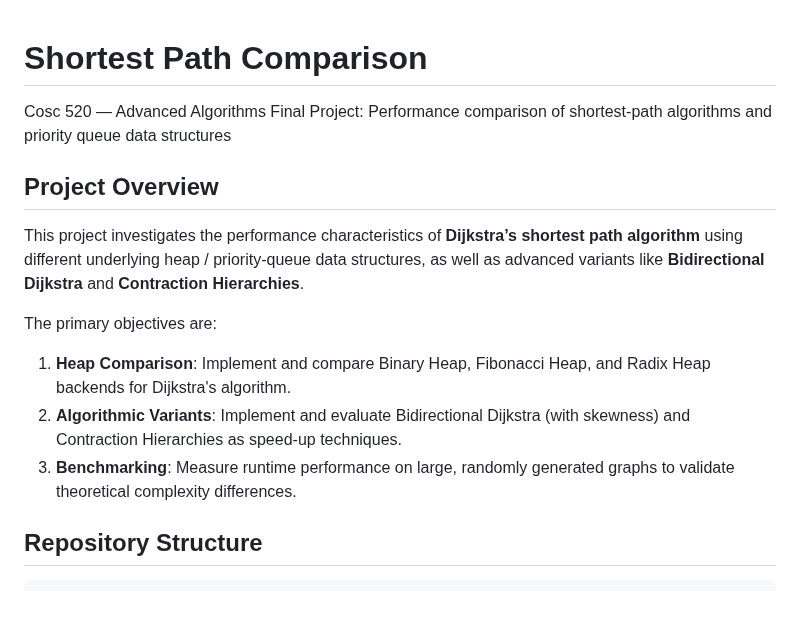
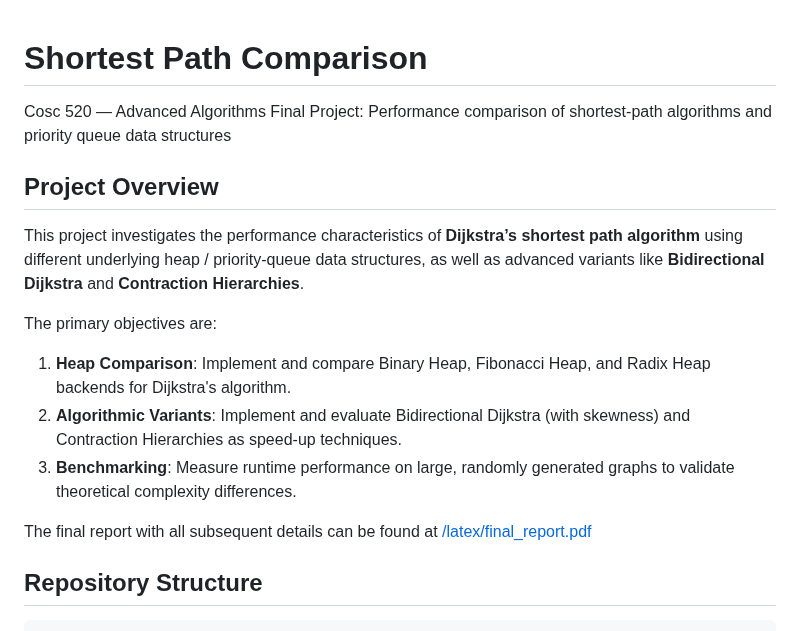
Before and after one commit to aaravg31/shortest_path_comparison, a Markdown page: README.md, the part around one of its changes. Drawn GitHub-style; blank space fills up the shorter version.

Commit message:
include report link in README

```diff
--- a/README.md
+++ b/README.md
@@ -1,4 +1,5 @@
 # Shortest Path Comparison
+
 Cosc 520 — Advanced Algorithms
 Final Project: Performance comparison of shortest-path algorithms and priority queue data structures
 
@@ -7,9 +8,12 @@ Final Project: Performance comparison of shortest-path algorithms and priority q
 This project investigates the performance characteristics of **Dijkstra’s shortest path algorithm** using different underlying heap / priority-queue data structures, as well as advanced variants like **Bidirectional Dijkstra** and **Contraction Hierarchies**.
 
 The primary objectives are:
+
 1.  **Heap Comparison**: Implement and compare Binary Heap, Fibonacci Heap, and Radix Heap backends for Dijkstra's algorithm.
 2.  **Algorithmic Variants**: Implement and evaluate Bidirectional Dijkstra (with skewness) and Contraction Hierarchies as speed-up techniques.
 3.  **Benchmarking**: Measure runtime performance on large, randomly generated graphs to validate theoretical complexity differences.
+
+The final report with all subsequent details can be found at [/latex/final_report.pdf](/latex/final_report.pdf)
 
 ## Repository Structure
 
```
Also changed, not shown: other parts of README.md (+8 -0 lines).
